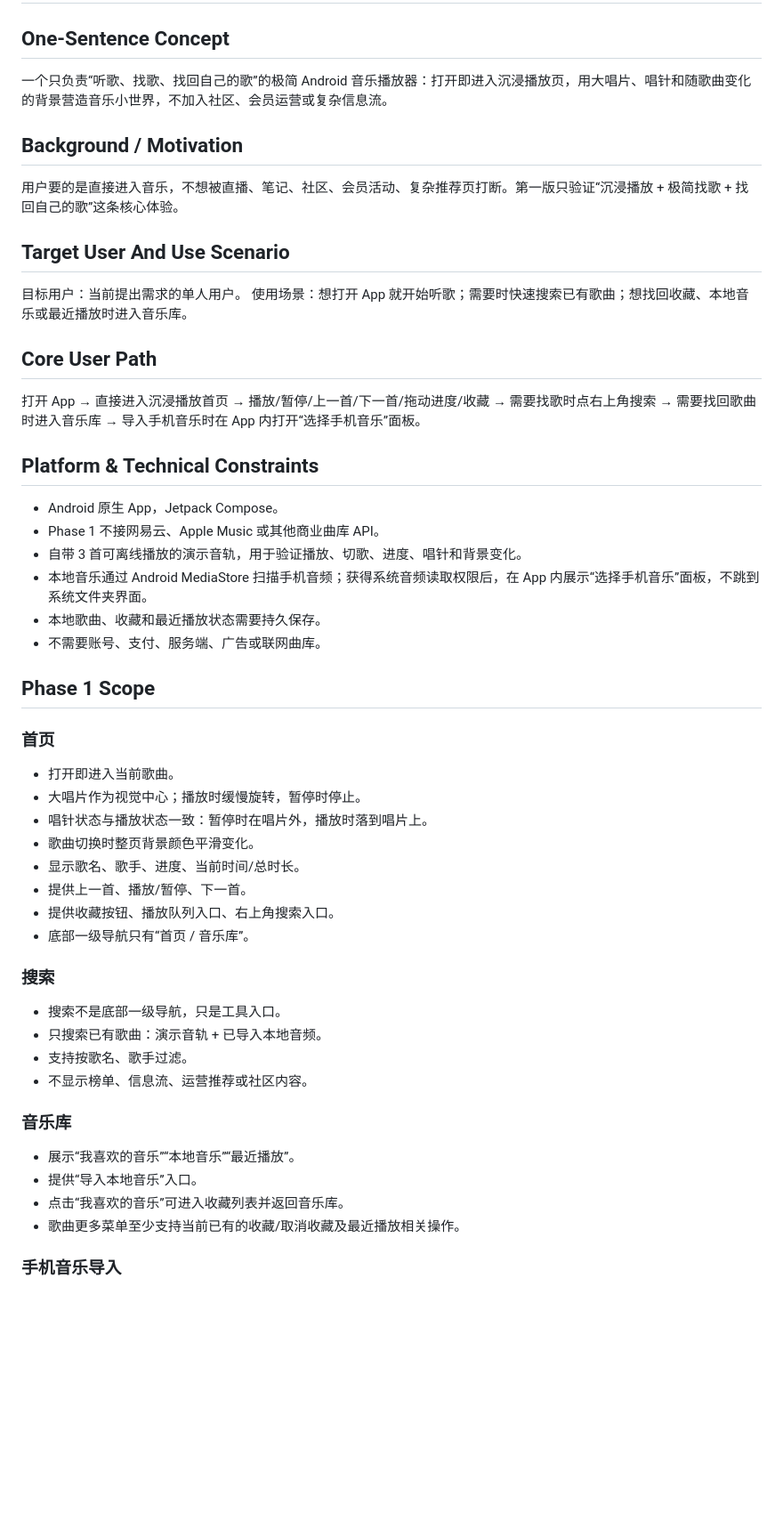
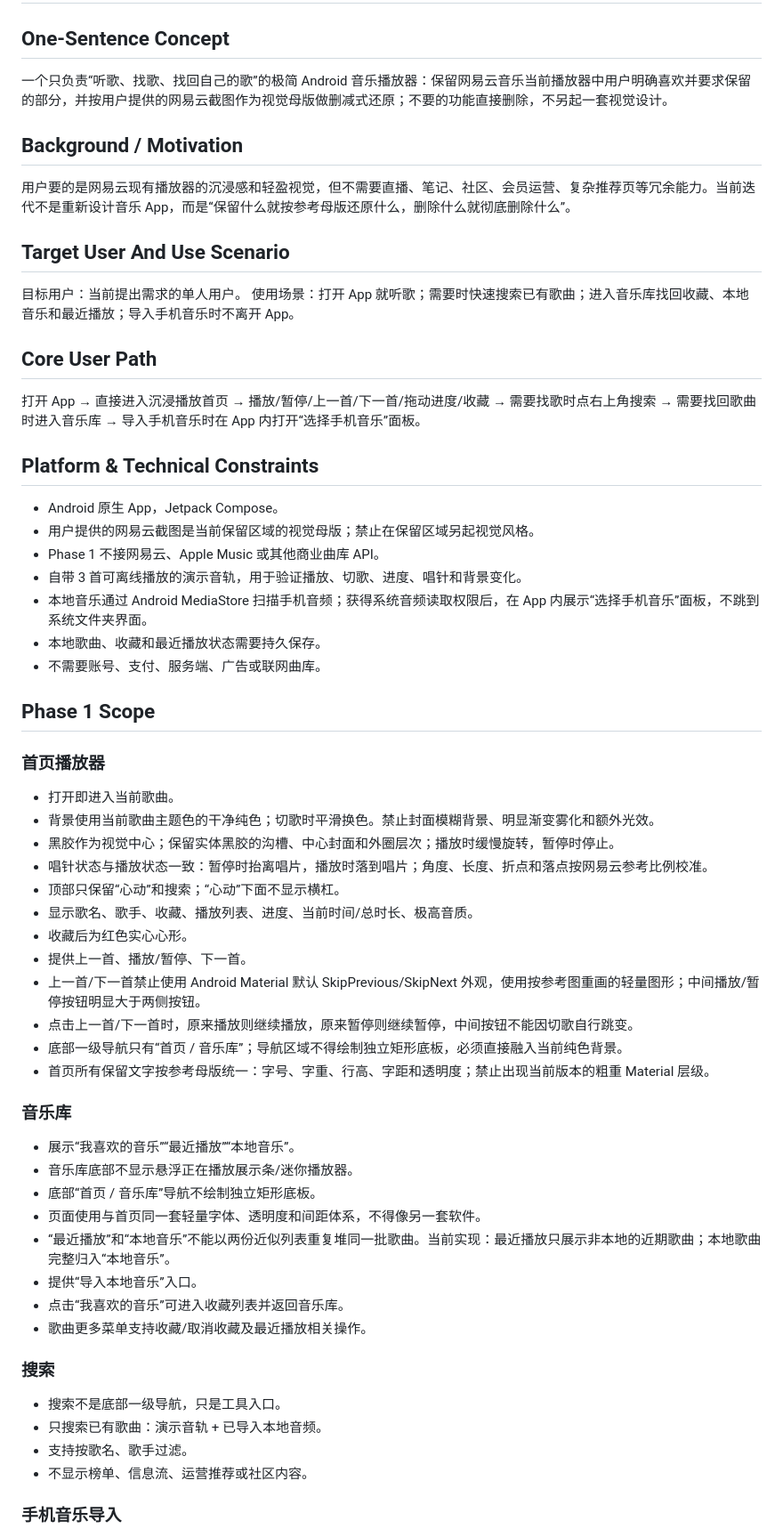
Before and after one commit to qxdnzbl-arch/socialmix-android-ci, a Markdown page: SPEC-music-phase1.md, the part around one of its changes. Shown at 89% size. Rendered like a GitHub page; blank space fills up the shorter version.

```diff
--- a/SPEC-music-phase1.md
+++ b/SPEC-music-phase1.md
@@ -1,20 +1,21 @@
 # SPEC — 沉浸音乐 Phase 1
 
 ## One-Sentence Concept
-一个只负责“听歌、找歌、找回自己的歌”的极简 Android 音乐播放器：打开即进入沉浸播放页，用大唱片、唱针和随歌曲变化的背景营造音乐小世界，不加入社区、会员运营或复杂信息流。
+一个只负责“听歌、找歌、找回自己的歌”的极简 Android 音乐播放器：保留网易云音乐当前播放器中用户明确喜欢并要求保留的部分，并按用户提供的网易云截图作为视觉母版做删减式还原；不要的功能直接删除，不另起一套视觉设计。
 
 ## Background / Motivation
-用户要的是直接进入音乐，不想被直播、笔记、社区、会员活动、复杂推荐页打断。第一版只验证“沉浸播放 + 极简找歌 + 找回自己的歌”这条核心体验。
+用户要的是网易云现有播放器的沉浸感和轻盈视觉，但不需要直播、笔记、社区、会员运营、复杂推荐页等冗余能力。当前迭代不是重新设计音乐 App，而是“保留什么就按参考母版还原什么，删除什么就彻底删除什么”。
 
 ## Target User And Use Scenario
 目标用户：当前提出需求的单人用户。
-使用场景：想打开 App 就开始听歌；需要时快速搜索已有歌曲；想找回收藏、本地音乐或最近播放时进入音乐库。
+使用场景：打开 App 就听歌；需要时快速搜索已有歌曲；进入音乐库找回收藏、本地音乐和最近播放；导入手机音乐时不离开 App。
 
 ## Core User Path
 打开 App → 直接进入沉浸播放首页 → 播放/暂停/上一首/下一首/拖动进度/收藏 → 需要找歌时点右上角搜索 → 需要找回歌曲时进入音乐库 → 导入手机音乐时在 App 内打开“选择手机音乐”面板。
 
 ## Platform & Technical Constraints
 - Android 原生 App，Jetpack Compose。
+- 用户提供的网易云截图是当前保留区域的视觉母版；禁止在保留区域另起视觉风格。
 - Phase 1 不接网易云、Apple Music 或其他商业曲库 API。
 - 自带 3 首可离线播放的演示音轨，用于验证播放、切歌、进度、唱针和背景变化。
 - 本地音乐通过 Android MediaStore 扫描手机音频；获得系统音频读取权限后，在 App 内展示“选择手机音乐”面板，不跳到系统文件夹界面。
@@ -22,27 +23,35 @@
 - 不需要账号、支付、服务端、广告或联网曲库。
 
 ## Phase 1 Scope
-### 首页
+### 首页播放器
 - 打开即进入当前歌曲。
-- 大唱片作为视觉中心；播放时缓慢旋转，暂停时停止。
-- 唱针状态与播放状态一致：暂停时在唱片外，播放时落到唱片上。
-- 歌曲切换时整页背景颜色平滑变化。
-- 显示歌名、歌手、进度、当前时间/总时长。
+- 背景使用当前歌曲主题色的干净纯色；切歌时平滑换色。禁止封面模糊背景、明显渐变雾化和额外光效。
+- 黑胶作为视觉中心；保留实体黑胶的沟槽、中心封面和外圈层次；播放时缓慢旋转，暂停时停止。
+- 唱针状态与播放状态一致：暂停时抬离唱片，播放时落到唱片；角度、长度、折点和落点按网易云参考比例校准。
+- 顶部只保留“心动”和搜索；“心动”下面不显示横杠。
+- 显示歌名、歌手、收藏、播放列表、进度、当前时间/总时长、极高音质。
+- 收藏后为红色实心心形。
 - 提供上一首、播放/暂停、下一首。
-- 提供收藏按钮、播放队列入口、右上角搜索入口。
-- 底部一级导航只有“首页 / 音乐库”。
+- 上一首/下一首禁止使用 Android Material 默认 SkipPrevious/SkipNext 外观，使用按参考图重画的轻量图形；中间播放/暂停按钮明显大于两侧按钮。
+- 点击上一首/下一首时，原来播放则继续播放，原来暂停则继续暂停，中间按钮不能因切歌自行跳变。
+- 底部一级导航只有“首页 / 音乐库”；导航区域不得绘制独立矩形底板，必须直接融入当前纯色背景。
+- 首页所有保留文字按参考母版统一：字号、字重、行高、字距和透明度；禁止出现当前版本的粗重 Material 层级。
+
+### 音乐库
+- 展示“我喜欢的音乐”“最近播放”“本地音乐”。
+- 音乐库底部不显示悬浮正在播放展示条/迷你播放器。
+- 底部“首页 / 音乐库”导航不绘制独立矩形底板。
+- 页面使用与首页同一套轻量字体、透明度和间距体系，不得像另一套软件。
+- “最近播放”和“本地音乐”不能以两份近似列表重复堆同一批歌曲。当前实现：最近播放只展示非本地的近期歌曲；本地歌曲完整归入“本地音乐”。
+- 提供“导入本地音乐”入口。
+- 点击“我喜欢的音乐”可进入收藏列表并返回音乐库。
+- 歌曲更多菜单支持收藏/取消收藏及最近播放相关操作。
 
 ### 搜索
 - 搜索不是底部一级导航，只是工具入口。
 - 只搜索已有歌曲：演示音轨 + 已导入本地音频。
 - 支持按歌名、歌手过滤。
 - 不显示榜单、信息流、运营推荐或社区内容。
-
-### 音乐库
-- 展示“我喜欢的音乐”“本地音乐”“最近播放”。
-- 提供“导入本地音乐”入口。
-- 点击“我喜欢的音乐”可进入收藏列表并返回音乐库。
-- 歌曲更多菜单至少支持当前已有的收藏/取消收藏及最近播放相关操作。
 
 ### 手机音乐导入
 - 用户点击“导入本地音乐”后，如未授权则先请求系统音频读取权限。
```
Also changed, not shown: other parts of SPEC-music-phase1.md (+29 -20 lines).
